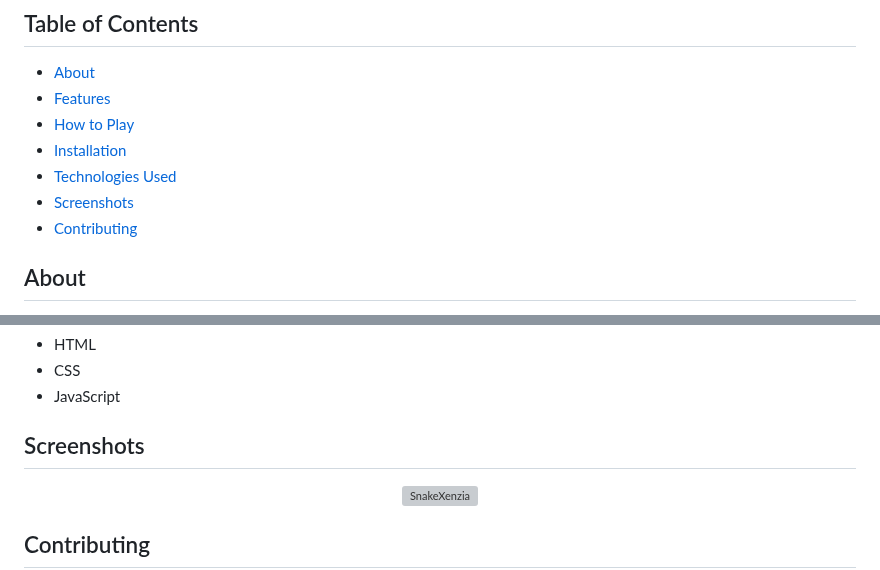
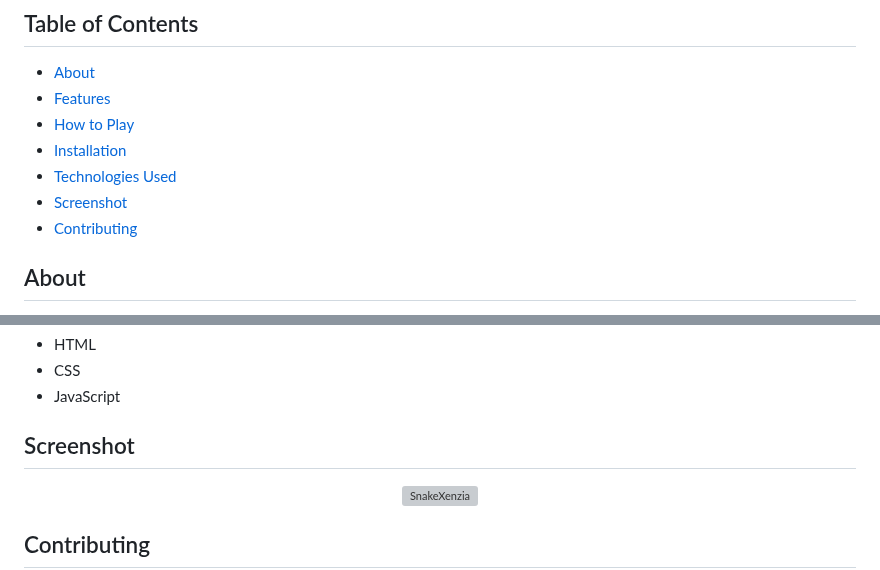
Before and after one commit to Sh1v4nk/Snake-Game-Js, a Markdown page: README.md, 2 parts joined by grey strips. GitHub-like rendering; grey boxes are pictures that could not be loaded.

```diff
--- a/README.md
+++ b/README.md
@@ -9,7 +9,7 @@ Greetings to SnakeXenzia! Below, you'll discover details about the SnakeXenzia g
 - [How to Play](#how-to-play)
 - [Installation](#installation)
 - [Technologies Used](#technologies-used)
-- [Screenshots](#screenshots)
+- [Screenshot](#screenshot)
 - [Contributing](#contributing)
 
 ## About
@@ -51,7 +51,7 @@ git clone https://github.com/Sh1v4nk/SnakeXenzia.git
 - CSS
 - JavaScript
 
-## Screenshots
+## Screenshot
 
 <div align="center">
   <img src="https://i.ibb.co/9GhfPVN/snakexenzia.png" alt="SnakeXenzia">
```
